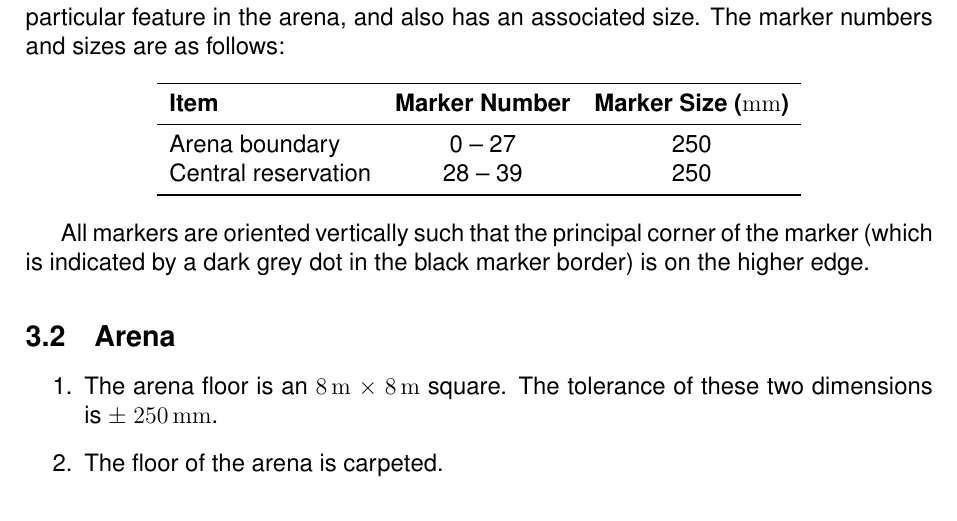
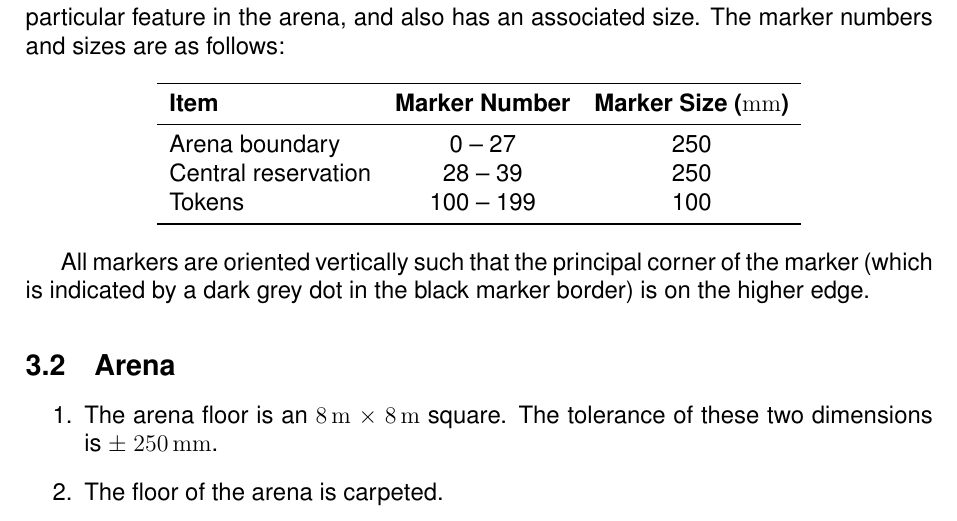
Before and after one commit to sourcebots/smallpeice-rules, a LaTeX document (rules.tex, which reads specs.tex): part of page 4 of 6, cut so that both start at the same text. Compiled offline with pdfLaTeX.

Commit message:
Token numbering

```diff
--- a/specs.tex
+++ b/specs.tex
@@ -18,6 +18,7 @@ The marker numbers and sizes are as follows:
   Arena boundary & 0 -- 27 & 250 \\
   Central reservation & 28 -- 39 & 250  \\
   % 28 to 31 reserved for robot badges
+  Tokens & 100 -- 199 & 100 \\
   \bottomrule
 \end{tabular}
 \end{center}
```
